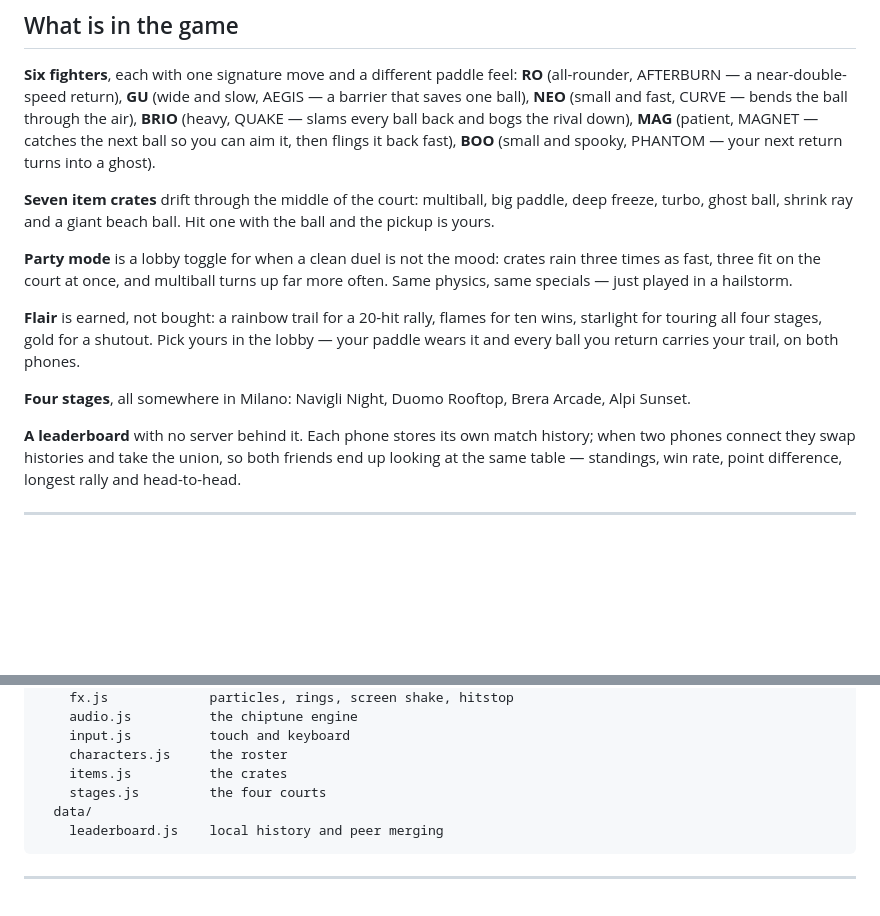
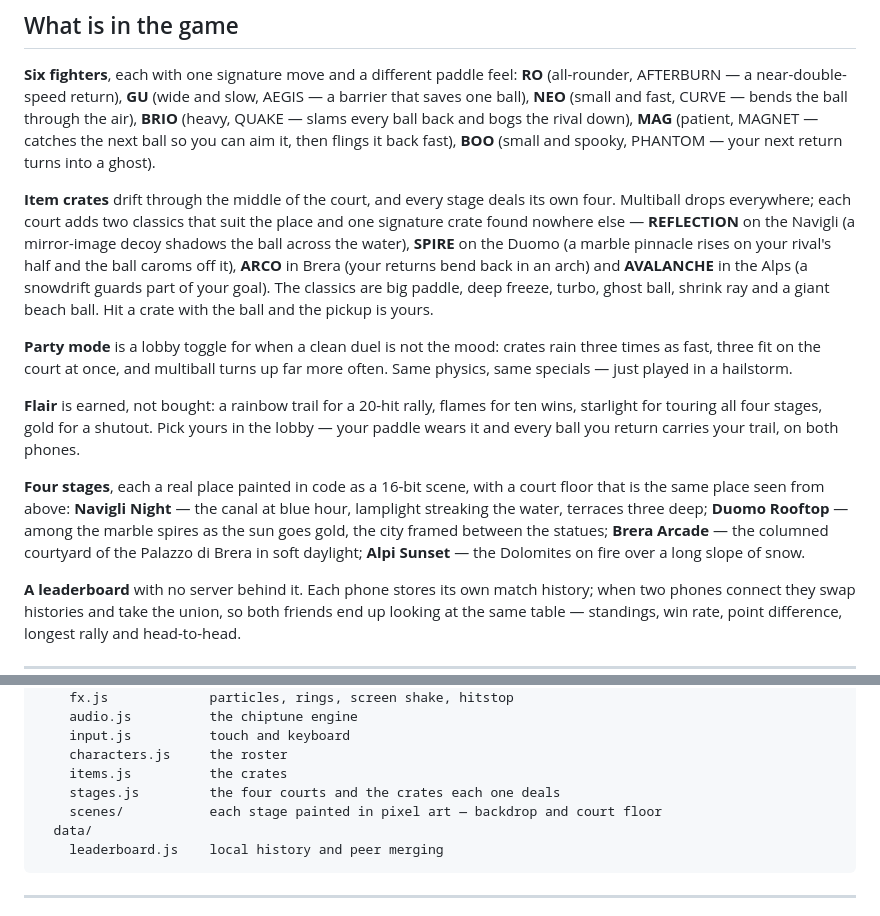
Before and after one commit to gunnargehtab/RoGuPong, a Markdown page: README.md, 2 parts joined by grey strips. Rendered like a GitHub page; blank space fills up the shorter version.

Commit message:
Docs: describe the painted stages, scene modules and per-stage crates
Co-Authored-By: Claude Opus 5.5 <noreply@anthropic.com>
Claude-Session: https://claude.ai/code/session_01RKGCzY3FPNzRgfygX1hHqJ

````diff
--- a/README.md
+++ b/README.md
@@ -104,9 +104,15 @@ and bogs the rival down), **MAG** (patient, MAGNET — catches the next ball so
 you can aim it, then flings it back fast), **BOO** (small and spooky, PHANTOM —
 your next return turns into a ghost).
 
-**Seven item crates** drift through the middle of the court: multiball, big
-paddle, deep freeze, turbo, ghost ball, shrink ray and a giant beach ball.
-Hit one with the ball and the pickup is yours.
+**Item crates** drift through the middle of the court, and every stage deals
+its own four. Multiball drops everywhere; each court adds two classics that
+suit the place and one signature crate found nowhere else — **REFLECTION** on
+the Navigli (a mirror-image decoy shadows the ball across the water),
+**SPIRE** on the Duomo (a marble pinnacle rises on your rival's half and the
+ball caroms off it), **ARCO** in Brera (your returns bend back in an arch) and
+**AVALANCHE** in the Alps (a snowdrift guards part of your goal). The classics
+are big paddle, deep freeze, turbo, ghost ball, shrink ray and a giant beach
+ball. Hit a crate with the ball and the pickup is yours.
 
 **Party mode** is a lobby toggle for when a clean duel is not the mood: crates
 rain three times as fast, three fit on the court at once, and multiball turns
@@ -117,8 +123,13 @@ for ten wins, starlight for touring all four stages, gold for a shutout. Pick
 yours in the lobby — your paddle wears it and every ball you return carries
 your trail, on both phones.
 
-**Four stages**, all somewhere in Milano: Navigli Night, Duomo Rooftop, Brera
-Arcade, Alpi Sunset.
+**Four stages**, each a real place painted in code as a 16-bit scene, with a
+court floor that is the same place seen from above: **Navigli Night** — the
+canal at blue hour, lamplight streaking the water, terraces three deep;
+**Duomo Rooftop** — among the marble spires as the sun goes gold, the city
+framed between the statues; **Brera Arcade** — the columned courtyard of the
+Palazzo di Brera in soft daylight; **Alpi Sunset** — the Dolomites on fire
+over a long slope of snow.
 
 **A leaderboard** with no server behind it. Each phone stores its own match
 history; when two phones connect they swap histories and take the union, so
@@ -152,7 +163,8 @@ js/
     input.js          touch and keyboard
     characters.js     the roster
     items.js          the crates
-    stages.js         the four courts
+    stages.js         the four courts and the crates each one deals
+    scenes/           each stage painted in pixel art — backdrop and court floor
   data/
     leaderboard.js    local history and peer merging
 ```
````
Also changed, not shown: CLAUDE.md (+3 -1 lines), DESIGN.md (+23 -8 lines).
